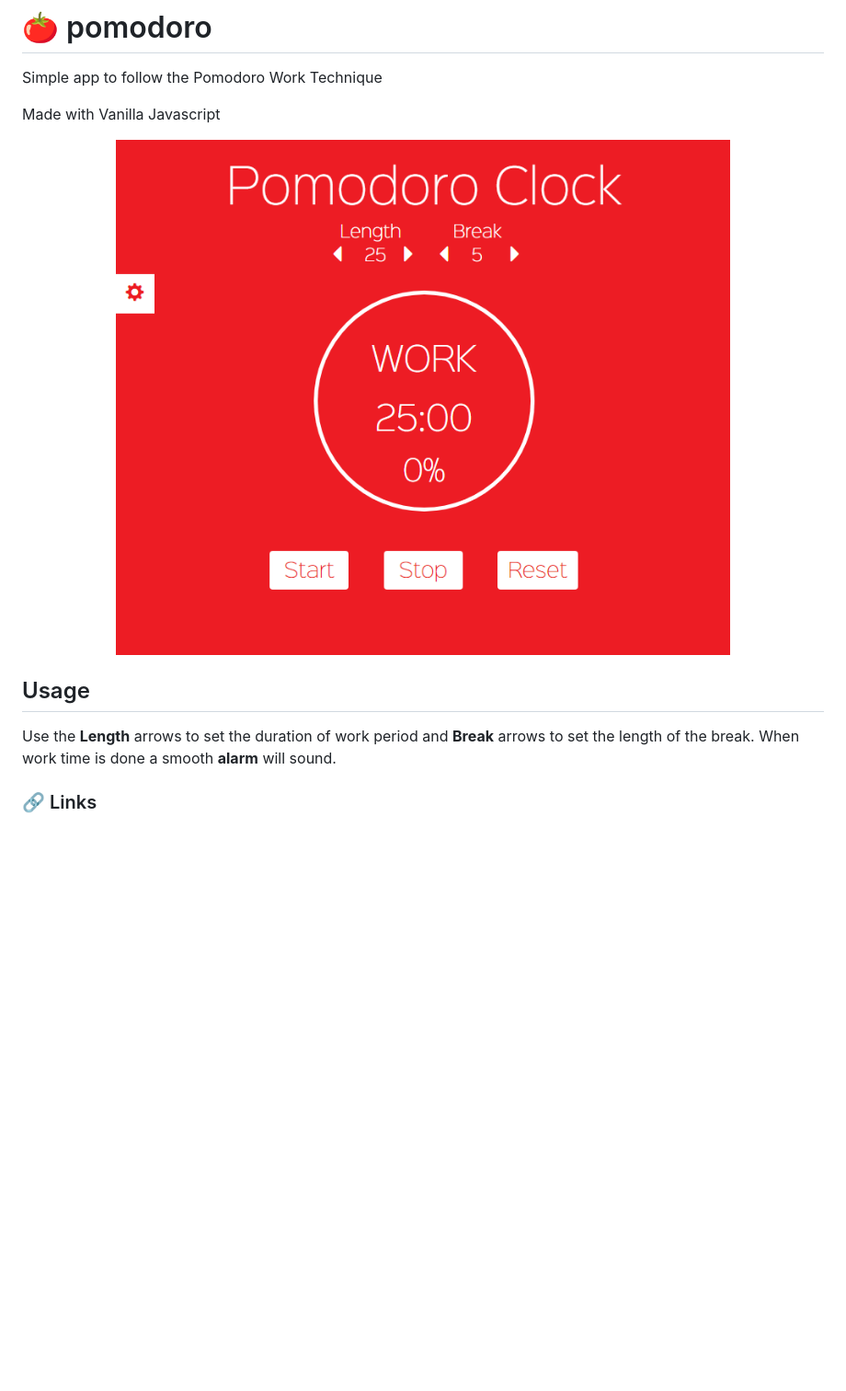
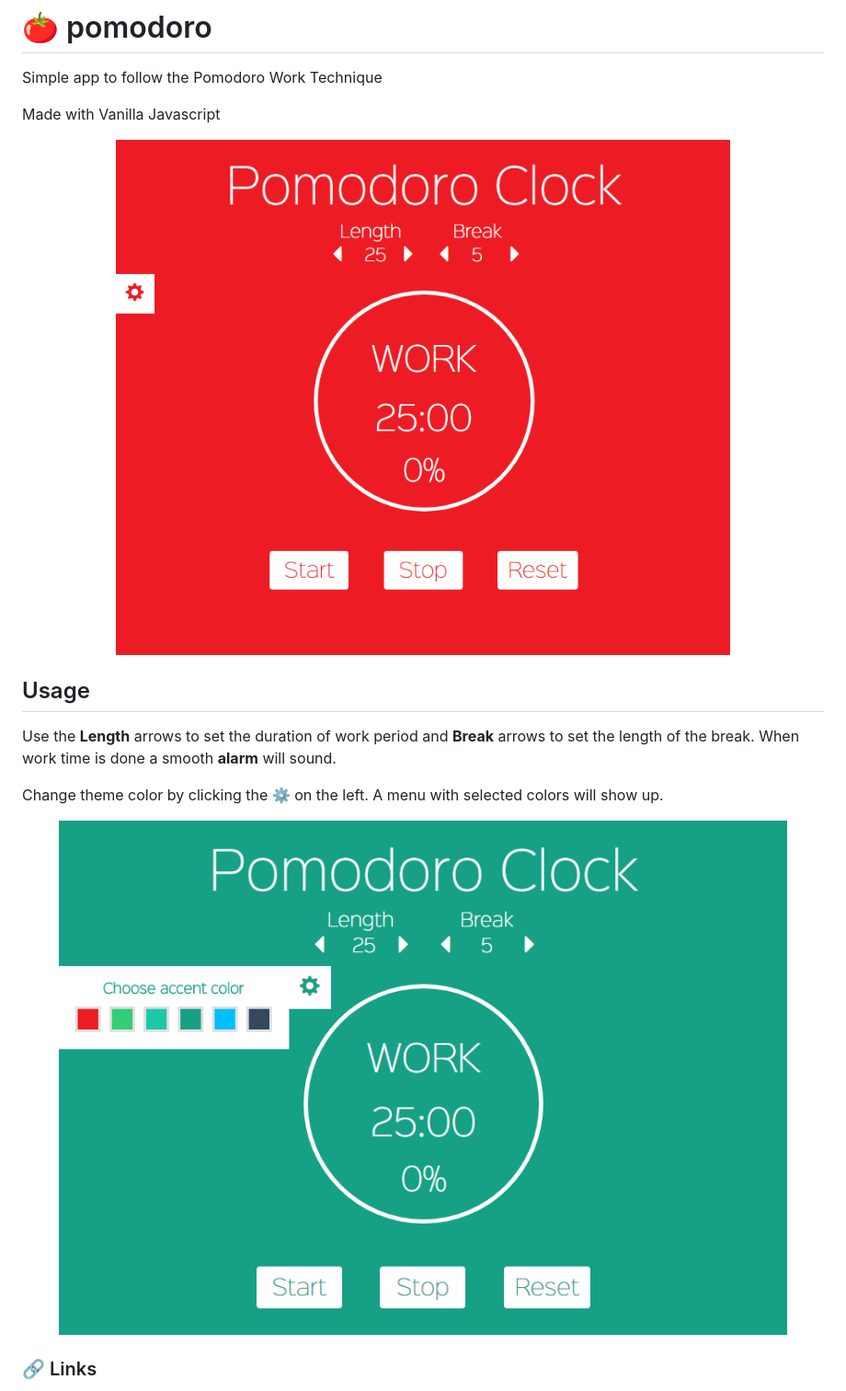
Before and after one commit to lekova/pomodoro, a Markdown page: README.md, the part around the change printed below. Shown: that part at 92% size. Drawn GitHub-style; pictures changed too: pomodoro-change-theme-color.png (added); blank space fills up the shorter version.

Commit message:
Add pomodoro-change-theme-color to README

```diff
--- a/README.md
+++ b/README.md
@@ -10,6 +10,12 @@ Made with Vanilla Javascript
 ## Usage
 
 Use the **Length** arrows to set the duration of work period and **Break** arrows to set the length of the break. When work time is done a smooth **alarm** will sound.
+
+Change theme color by clicking the :gear: on the left. A menu with selected colors will show up.
+
+<p align="center">
+	<img src="./pomodoro-change-theme-color.png" alt="pomodoro-change-theme-color" />
+</p>
 
 ### :link: Links
 - CSS for the progress bar thanks to [this](https://www.formget.com/css-progress-bar/#circular_progress_bar) article.
```
Also changed, not shown: other parts of README.md (+1 -1 lines).
